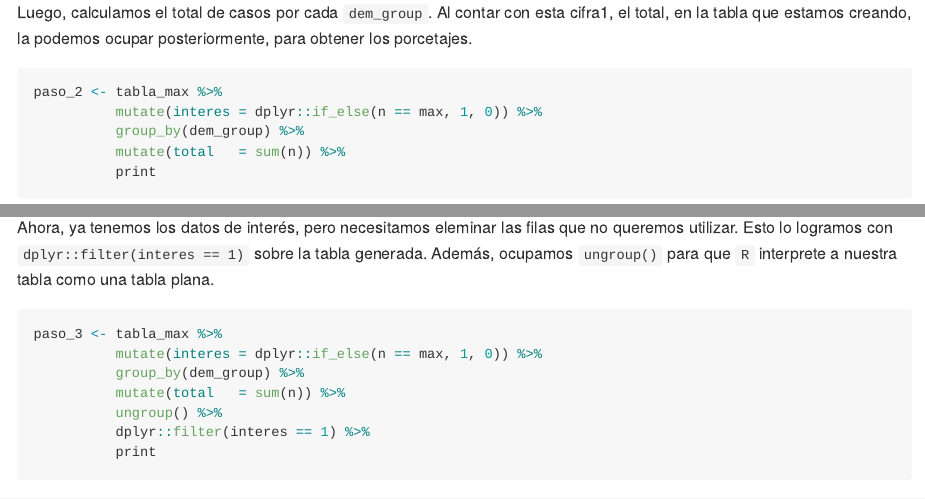
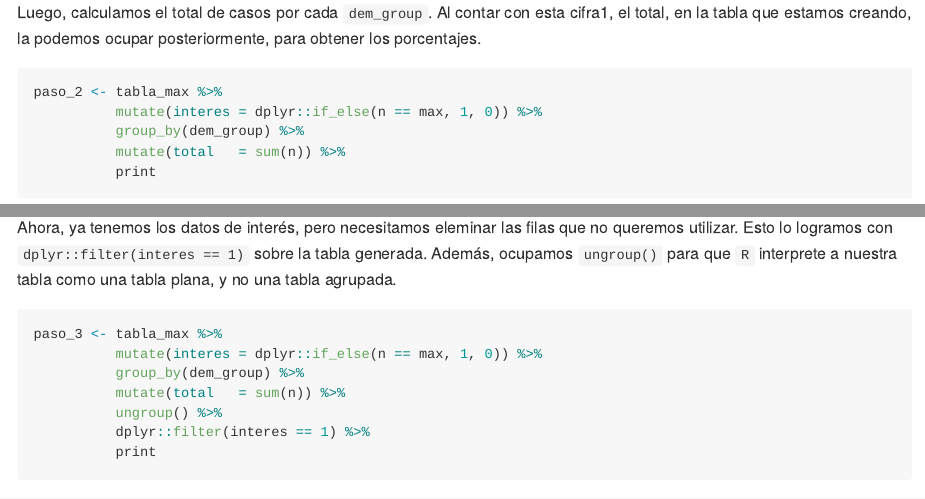
Before and after one commit to dacarras/psi2301_examples, an R Markdown document (ayu02q03_2021.Rmd): the page in a window 1100 px wide, from 4860 px down, and a second part further down, joined at a grey line. Rendered offline with R 4.5, knitr and Pandoc, with nearby package versions; some code elsewhere in the file could not run offline.

Commit message:
update spelling

````diff
--- a/ayu02q03_2021.Rmd
+++ b/ayu02q03_2021.Rmd
@@ -192,7 +192,7 @@ paso_1 <- tabla_max %>%
           print
 ```
 
-Luego, calculamos el total de casos por cada `dem_group`. Al contar con esta cifra1, el total, en la tabla que estamos creando, la podemos ocupar posteriormente, para obtener los porcetajes.
+Luego, calculamos el total de casos por cada `dem_group`. Al contar con esta cifra1, el total, en la tabla que estamos creando, la podemos ocupar posteriormente, para obtener los porcentajes.
 
 ```{r}
 
@@ -204,7 +204,7 @@ paso_2 <- tabla_max %>%
 ```
 
 Ahora, ya tenemos los datos de interés, pero necesitamos eleminar las filas que no queremos utilizar.
-Esto lo logramos con `dplyr::filter(interes == 1)` sobre la tabla generada. Además, ocupamos `ungroup()` para que `R` interprete a nuestra tabla como una tabla plana.
+Esto lo logramos con `dplyr::filter(interes == 1)` sobre la tabla generada. Además, ocupamos `ungroup()` para que `R` interprete a nuestra tabla como una tabla plana, y no una tabla agrupada.
 
 ```{r}
 
````
